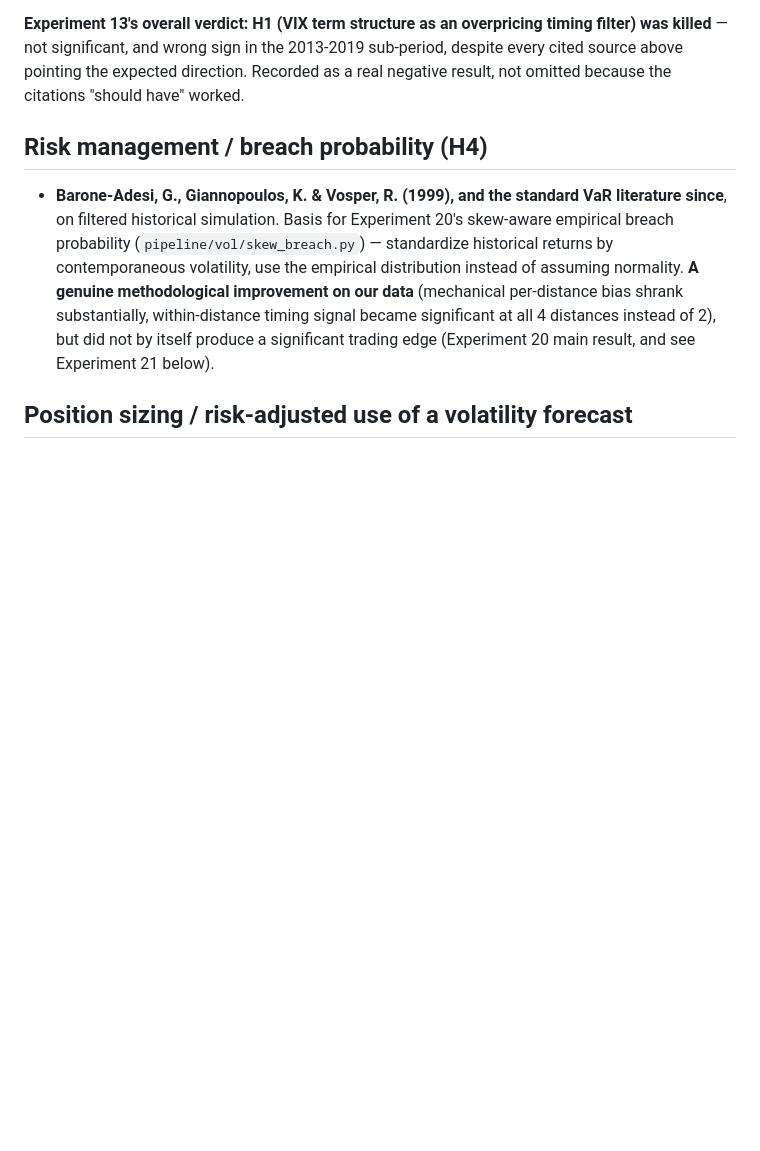
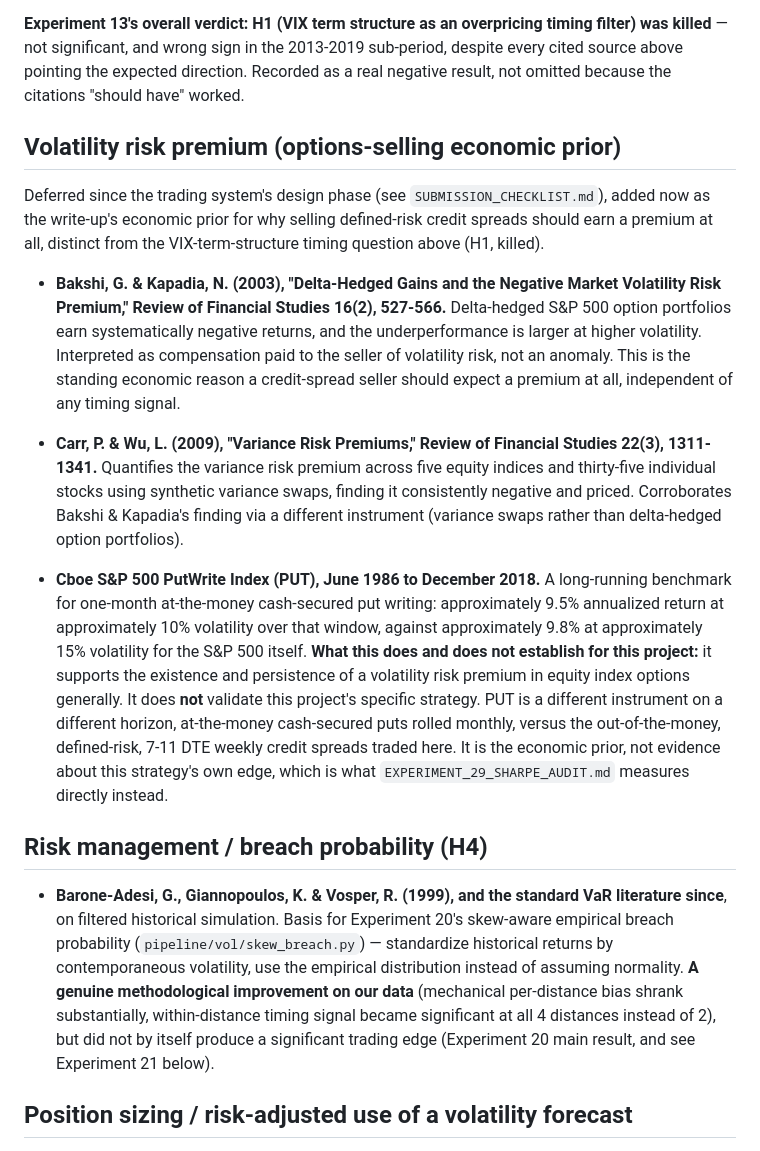
Before and after one commit to dreadf/Argus, a Markdown page: SOURCES.md, the part around the change. Drawn GitHub-style; blank space fills up the shorter version.

Commit message:
SOURCES.md: add the three deferred volatility-risk-premium citations
Bakshi & Kapadia (2003), Carr & Wu (2009), and the CBOE PUT index --
flagged as outstanding in SUBMISSION_CHECKLIST.md since the trading
system's design phase. These are the economic prior for why selling
defined-risk credit spreads should earn a premium at all, kept
explicitly distinct from the VIX-term-structure timing question (H1,
killed) already in this file. Includes the caveat that PUT is a
different instrument on a different horizon and validates the prior,
not this project's specific strategy -- EXPERIMENT_29_SHARPE_AUDIT.md
is what measures this strategy's own edge directly.

Co-Authored-By: Claude Sonnet 5 <noreply@anthropic.com>

```diff
--- a/SOURCES.md
+++ b/SOURCES.md
@@ -123,6 +123,42 @@ timing filter) was killed** — not significant, and wrong sign in the
 2013-2019 sub-period, despite every cited source above pointing the
 expected direction. Recorded as a real negative result, not omitted because
 the citations "should have" worked.
+
+## Volatility risk premium (options-selling economic prior)
+
+Deferred since the trading system's design phase (see `SUBMISSION_CHECKLIST.md`),
+added now as the write-up's economic prior for why selling defined-risk credit
+spreads should earn a premium at all, distinct from the VIX-term-structure
+timing question above (H1, killed).
+
+- **Bakshi, G. & Kapadia, N. (2003), "Delta-Hedged Gains and the Negative
+  Market Volatility Risk Premium," Review of Financial Studies 16(2),
+  527-566.** Delta-hedged S&P 500 option portfolios earn systematically
+  negative returns, and the underperformance is larger at higher volatility.
+  Interpreted as compensation paid to the seller of volatility risk, not an
+  anomaly. This is the standing economic reason a credit-spread seller
+  should expect a premium at all, independent of any timing signal.
+
+- **Carr, P. & Wu, L. (2009), "Variance Risk Premiums," Review of Financial
+  Studies 22(3), 1311-1341.** Quantifies the variance risk premium across
+  five equity indices and thirty-five individual stocks using synthetic
+  variance swaps, finding it consistently negative and priced. Corroborates
+  Bakshi & Kapadia's finding via a different instrument (variance swaps
+  rather than delta-hedged option portfolios).
+
+- **Cboe S&P 500 PutWrite Index (PUT), June 1986 to December 2018.** A
+  long-running benchmark for one-month at-the-money cash-secured put
+  writing: approximately 9.5% annualized return at approximately 10%
+  volatility over that window, against approximately 9.8% at approximately
+  15% volatility for the S&P 500 itself. **What this does and does not
+  establish for this project:** it supports the existence and persistence of
+  a volatility risk premium in equity index options generally. It does
+  **not** validate this project's specific strategy. PUT is a different
+  instrument on a different horizon, at-the-money cash-secured puts rolled
+  monthly, versus the out-of-the-money, defined-risk, 7-11 DTE weekly credit
+  spreads traded here. It is the economic prior, not evidence about this
+  strategy's own edge, which is what `EXPERIMENT_29_SHARPE_AUDIT.md`
+  measures directly instead.
 
 ## Risk management / breach probability (H4)
 
```
